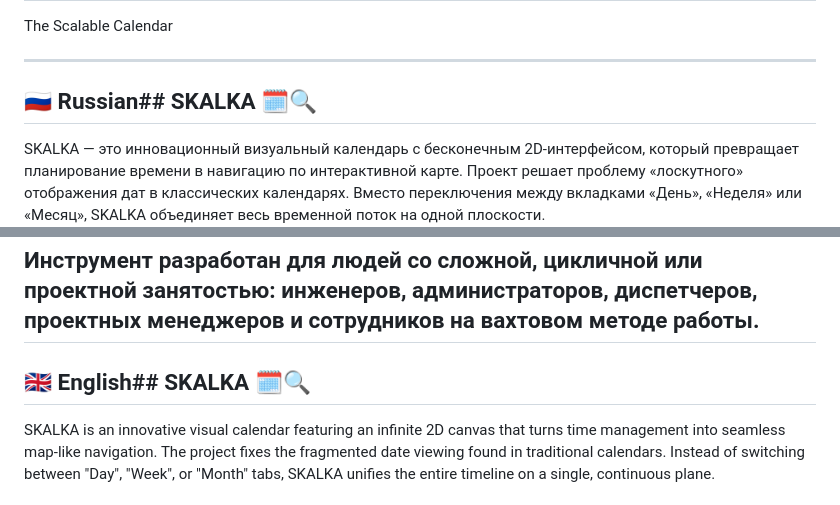
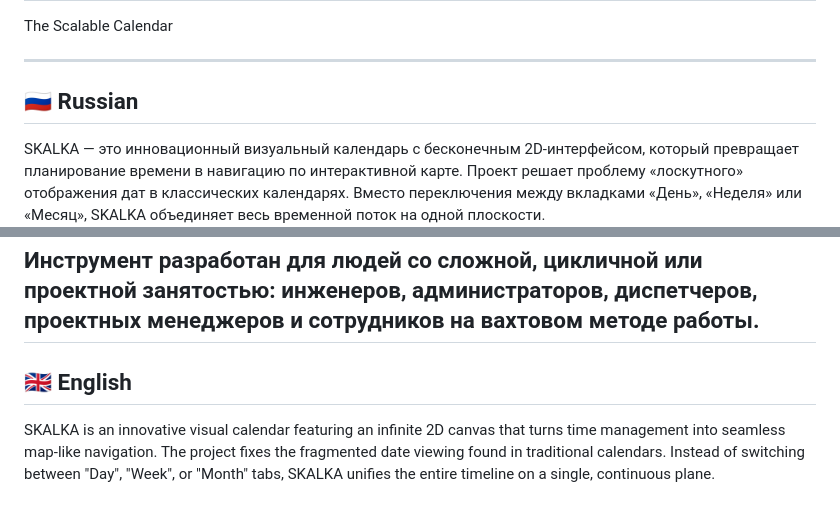
Before and after one commit to grbugi/SKALKA, a Markdown page: README.md, 2 parts joined by grey strips. Drawn GitHub-style.

```diff
--- a/README.md
+++ b/README.md
@@ -2,7 +2,7 @@
 The Scalable Calendar
 
 -----------------------------
-## 🇷🇺 Russian## SKALKA 🗓️🔍
+## 🇷🇺 Russian
 SKALKA — это инновационный визуальный календарь с бесконечным 2D-интерфейсом, который превращает планирование времени в навигацию по интерактивной карте.
 Проект решает проблему «лоскутного» отображения дат в классических календарях. Вместо переключения между вкладками «День», «Неделя» или «Месяц», SKALKA объединяет весь временной поток на одной плоскости.
 ## ✨ Ключевые особенности
@@ -15,7 +15,7 @@ SKALKA — это инновационный визуальный календа
 ## 👥 Для кого этот проект
 Инструмент разработан для людей со сложной, цикличной или проектной занятостью: инженеров, администраторов, диспетчеров, проектных менеджеров и сотрудников на вахтовом методе работы.
 ------------------------------
-## 🇬🇧 English## SKALKA 🗓️🔍
+## 🇬🇧 English
 SKALKA is an innovative visual calendar featuring an infinite 2D canvas that turns time management into seamless map-like navigation.
 The project fixes the fragmented date viewing found in traditional calendars. Instead of switching between "Day", "Week", or "Month" tabs, SKALKA unifies the entire timeline on a single, continuous plane.
 ## ✨ Key Features
```
